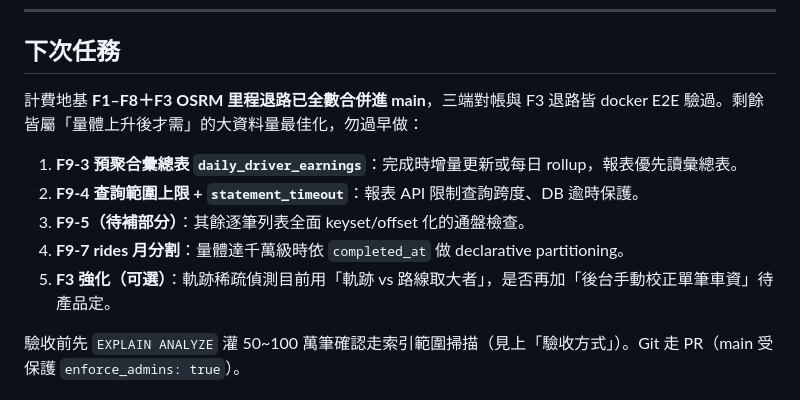
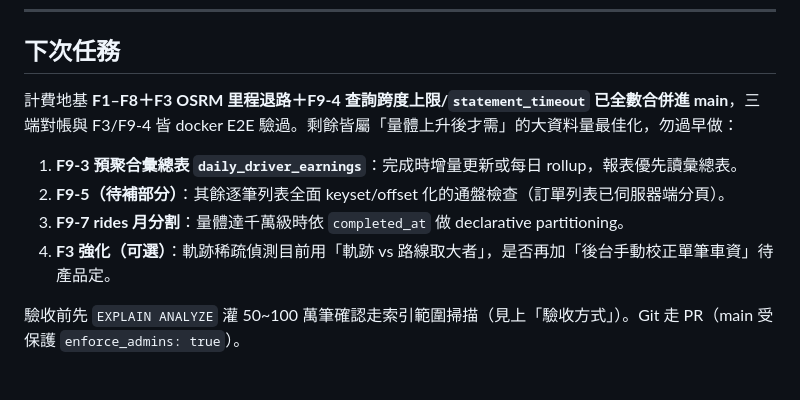
Before and after one commit to thothawei/fleet-dispatch, a Markdown page: docs/TODO.md, the part around the change. GitHub-like rendering.

Commit message:
docs: F9-4 完成後更新 STATUS/TODO (#12)
F9-4（查詢跨度上限 + statement_timeout）已合併進 main（#11）：
- STATUS.md F9 條目與下次任務移出 F9-4，只剩 F9-3/F9-7（量體上升後）+ F9-5 待補部分。
- dispatch TODO「下次任務」同步移除 F9-4。

Co-authored-by: Claude Opus 4.8 <noreply@anthropic.com>

```diff
--- a/docs/TODO.md
+++ b/docs/TODO.md
@@ -157,13 +157,12 @@
 
 ## 下次任務
 
-計費地基 **F1–F8＋F3 OSRM 里程退路已全數合併進 main**，三端對帳與 F3 退路皆 docker E2E 驗過。剩餘皆屬「量體上升後才需」的大資料量最佳化，勿過早做：
+計費地基 **F1–F8＋F3 OSRM 里程退路＋F9-4 查詢跨度上限/`statement_timeout` 已全數合併進 main**，三端對帳與 F3/F9-4 皆 docker E2E 驗過。剩餘皆屬「量體上升後才需」的大資料量最佳化，勿過早做：
 
 1. **F9-3 預聚合彙總表 `daily_driver_earnings`**：完成時增量更新或每日 rollup，報表優先讀彙總表。
-2. **F9-4 查詢範圍上限 + `statement_timeout`**：報表 API 限制查詢跨度、DB 逾時保護。
-3. **F9-5（待補部分）**：其餘逐筆列表全面 keyset/offset 化的通盤檢查。
-4. **F9-7 rides 月分割**：量體達千萬級時依 `completed_at` 做 declarative partitioning。
-5. **F3 強化（可選）**：軌跡稀疏偵測目前用「軌跡 vs 路線取大者」，是否再加「後台手動校正單筆車資」待產品定。
+2. **F9-5（待補部分）**：其餘逐筆列表全面 keyset/offset 化的通盤檢查（訂單列表已伺服器端分頁）。
+3. **F9-7 rides 月分割**：量體達千萬級時依 `completed_at` 做 declarative partitioning。
+4. **F3 強化（可選）**：軌跡稀疏偵測目前用「軌跡 vs 路線取大者」，是否再加「後台手動校正單筆車資」待產品定。
 
 驗收前先 `EXPLAIN ANALYZE` 灌 50~100 萬筆確認走索引範圍掃描（見上「驗收方式」）。Git 走 PR（main 受保護 `enforce_admins: true`）。
 
```
Also changed, not shown: docs/STATUS.md (+2 -2 lines).
